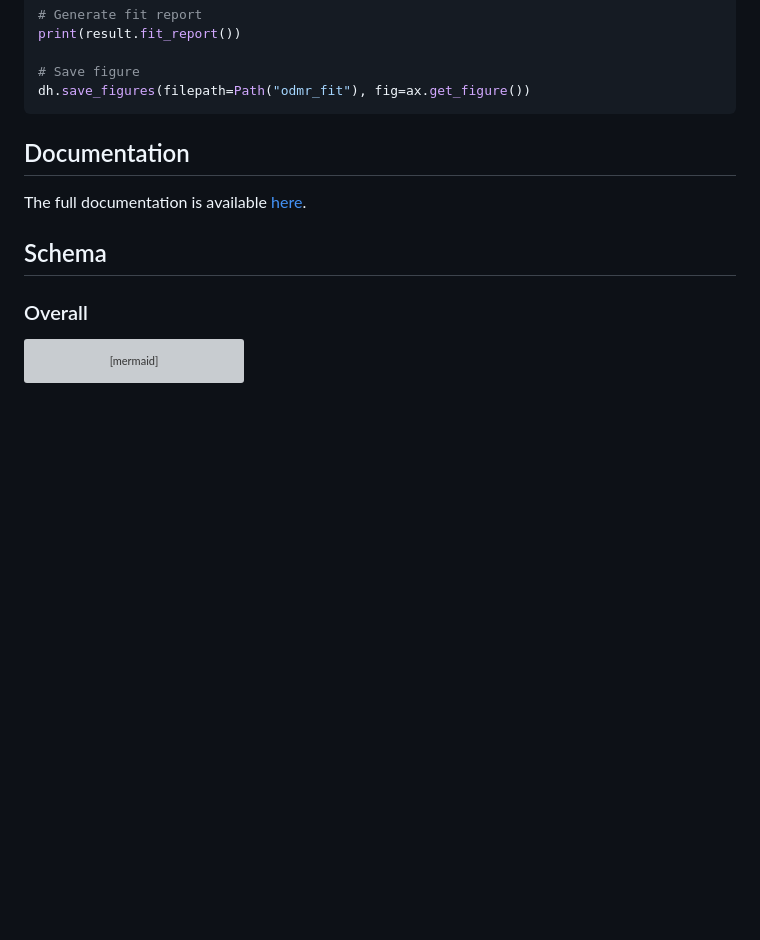
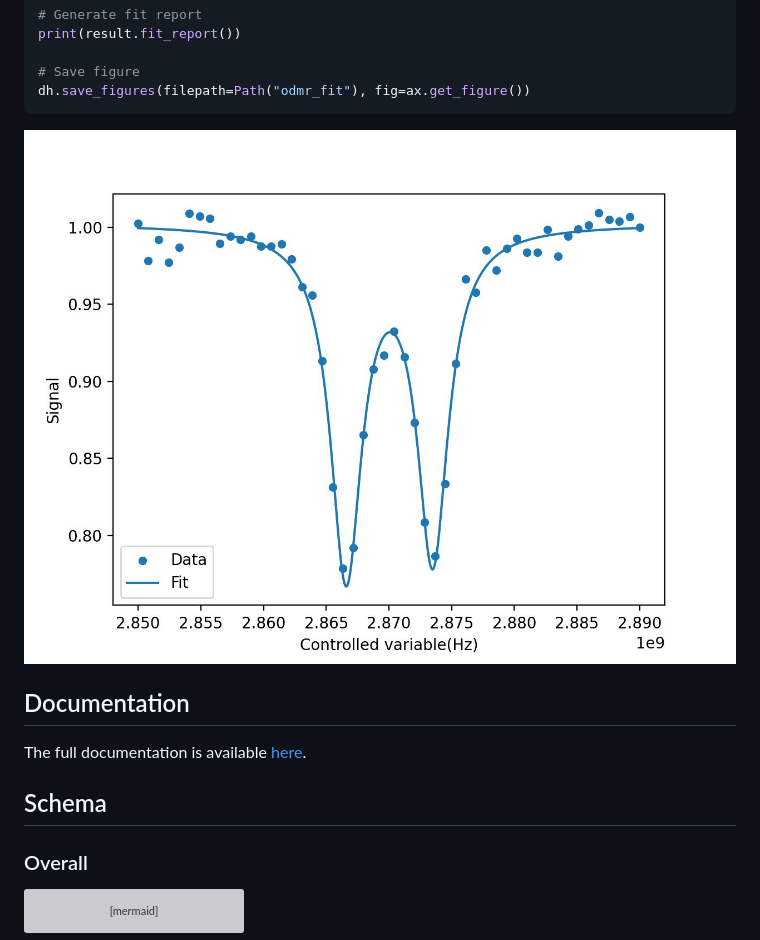
Before and after one commit to dineshpinto/qudi-hira-analysis, a Markdown page: README.md, the part around the change. GitHub-like rendering; blank space fills up the shorter version; grey boxes are pictures that could not be loaded.

````diff
--- a/README.md
+++ b/README.md
@@ -68,6 +68,7 @@ print(result.fit_report())
 # Save figure
 dh.save_figures(filepath=Path("odmr_fit"), fig=ax.get_figure())
 ```
+![ODMR](https://github.com/dineshpinto/qudi-hira-analysis/blob/eacb6c66fc9adfef0d2eb193ae6b62a935221f19/docs/images/odmr.jpg)
 
 ## Documentation
 
````
